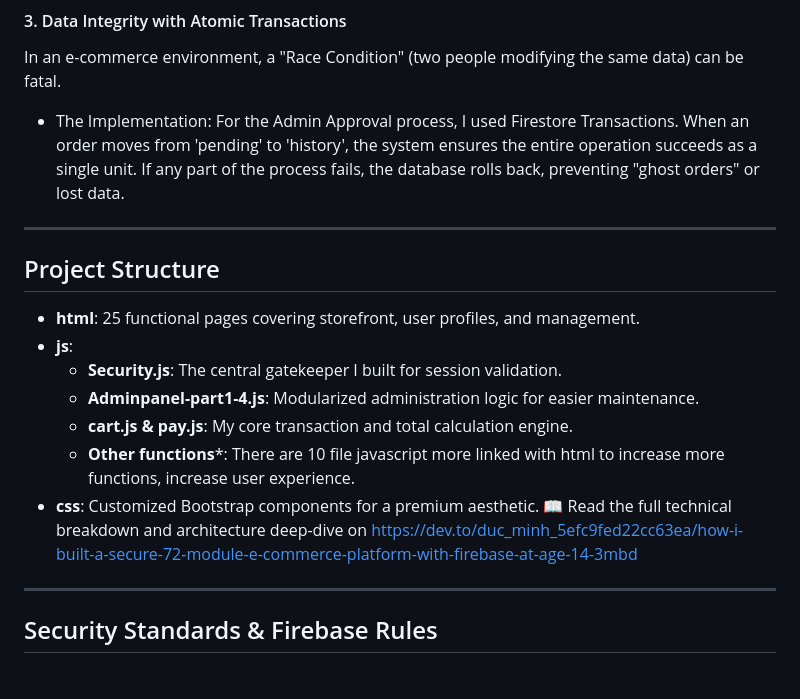
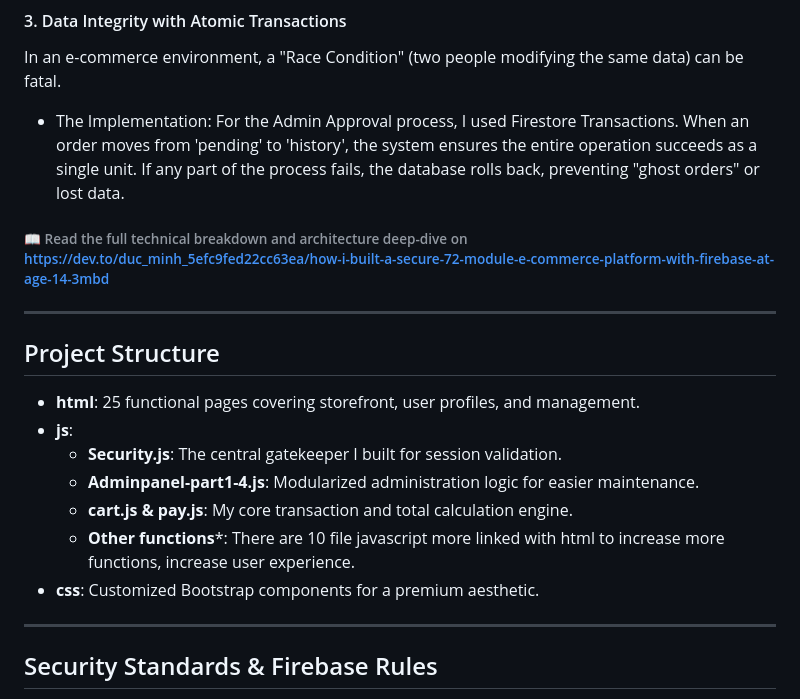
Before and after one commit to Duc-tech-hub/Sofa-King, a Markdown page: README.md, the part around the change. GitHub-like rendering.

```diff
--- a/README.md
+++ b/README.md
@@ -109,6 +109,7 @@ While Firestore offers onSnapshot, using it everywhere is expensive and can lead
 In an e-commerce environment, a "Race Condition" (two people modifying the same data) can be fatal.
 
 - The Implementation: For the Admin Approval process, I used Firestore Transactions. When an order moves from 'pending' to 'history', the system ensures the entire operation succeeds as a single unit. If any part of the process fails, the database rolls back, preventing "ghost orders" or lost data.
+###### 📖 Read the full technical breakdown and architecture deep-dive on https://dev.to/duc_minh_5efc9fed22cc63ea/how-i-built-a-secure-72-module-e-commerce-platform-with-firebase-at-age-14-3mbd
 ---
 
  ## Project Structure
@@ -120,7 +121,6 @@ In an e-commerce environment, a "Race Condition" (two people modifying the same
     * **cart.js & pay.js**: My core transaction and total calculation engine.
     * **Other functions***: There are 10 file javascript more linked with html to increase more functions, increase user experience.
 * **css**: Customized Bootstrap components for a premium aesthetic.
-📖 Read the full technical breakdown and architecture deep-dive on https://dev.to/duc_minh_5efc9fed22cc63ea/how-i-built-a-secure-72-module-e-commerce-platform-with-firebase-at-age-14-3mbd
 ---
 
  ## Security Standards & Firebase Rules
```
